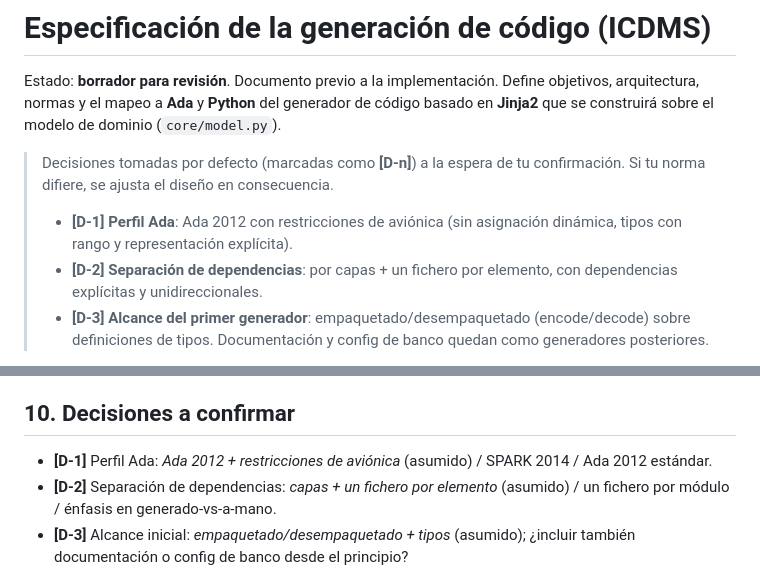
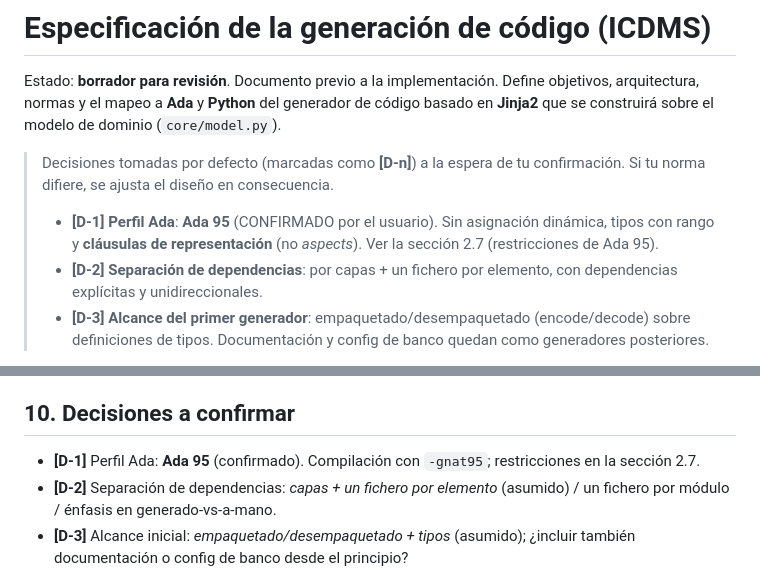
Before and after one commit to joseayebenes/testad, a Markdown page: docs/codegen_spec.md, 2 parts joined by grey strips. GitHub-like rendering.

```diff
--- a/docs/codegen_spec.md
+++ b/docs/codegen_spec.md
@@ -8,8 +8,9 @@ dominio (`core/model.py`).
 > Decisiones tomadas por defecto (marcadas como **[D-n]**) a la espera de tu
 > confirmación. Si tu norma difiere, se ajusta el diseño en consecuencia.
 >
-> - **[D-1] Perfil Ada**: Ada 2012 con restricciones de aviónica (sin
->   asignación dinámica, tipos con rango y representación explícita).
+> - **[D-1] Perfil Ada**: **Ada 95** (CONFIRMADO por el usuario). Sin
+>   asignación dinámica, tipos con rango y **cláusulas de representación**
+>   (no *aspects*). Ver la sección 2.7 (restricciones de Ada 95).
 > - **[D-2] Separación de dependencias**: por capas + un fichero por elemento,
 >   con dependencias explícitas y unidireccionales.
 > - **[D-3] Alcance del primer generador**: empaquetado/desempaquetado
@@ -291,8 +319,8 @@ Reglas comprobables:
 
 ## 10. Decisiones a confirmar
 
-- **[D-1]** Perfil Ada: *Ada 2012 + restricciones de aviónica* (asumido) /
-  SPARK 2014 / Ada 2012 estándar.
+- **[D-1]** Perfil Ada: **Ada 95** (confirmado). Compilación con `-gnat95`;
+  restricciones en la sección 2.7.
 - **[D-2]** Separación de dependencias: *capas + un fichero por elemento*
   (asumido) / un fichero por módulo / énfasis en generado-vs-a-mano.
 - **[D-3]** Alcance inicial: *empaquetado/desempaquetado + tipos* (asumido);
```
Also changed, not shown: other parts of docs/codegen_spec.md (+38 -11 lines).
